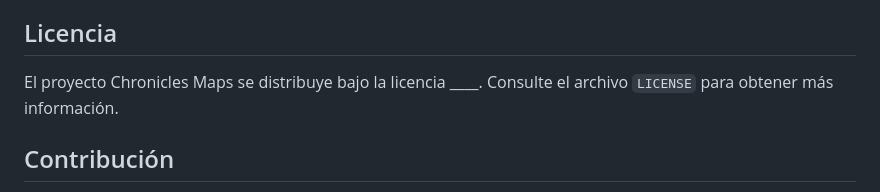
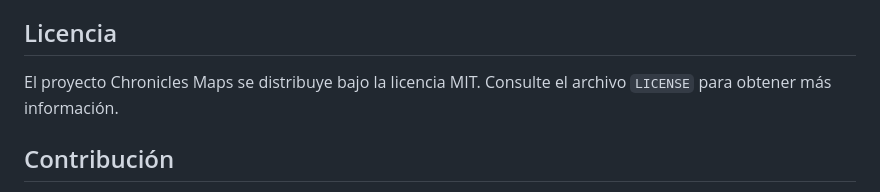
Before and after one commit to NASP-tech/Mapping-Chronicles, a Markdown page: README.md, the part around the change. GitHub-like rendering.

Commit message:
Update README.md
Add MIT license information to README.md

```diff
--- a/README.md
+++ b/README.md
@@ -69,7 +69,7 @@ Para comenzar rápidamente con Chronicles Maps, sigue estos pasos:
 
 ## Licencia
 
-El proyecto Chronicles Maps se distribuye bajo la licencia ____. Consulte el archivo `LICENSE` para obtener más información.
+El proyecto Chronicles Maps se distribuye bajo la licencia MIT. Consulte el archivo `LICENSE` para obtener más información.
 
 ## Contribución
 
```
